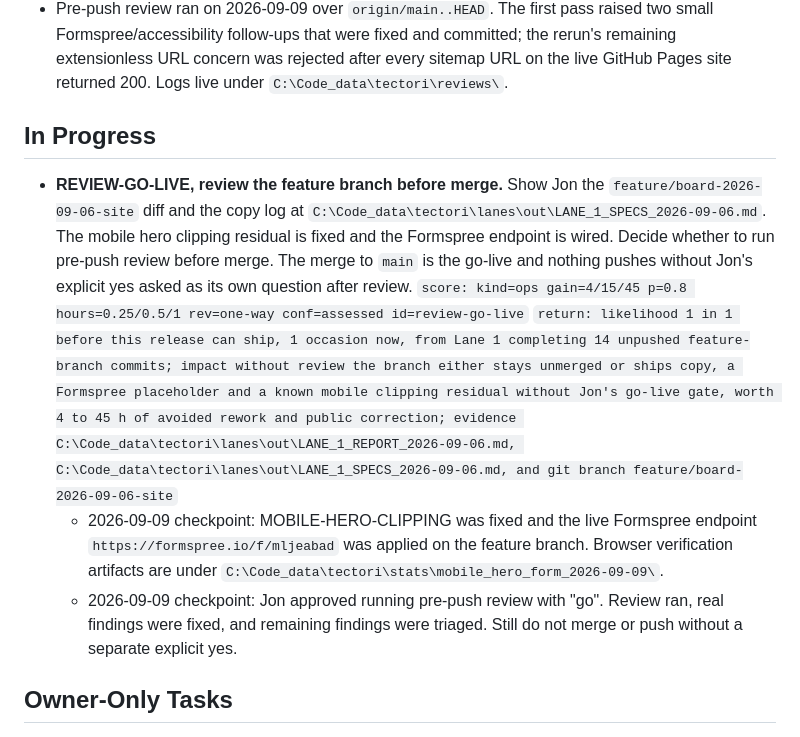
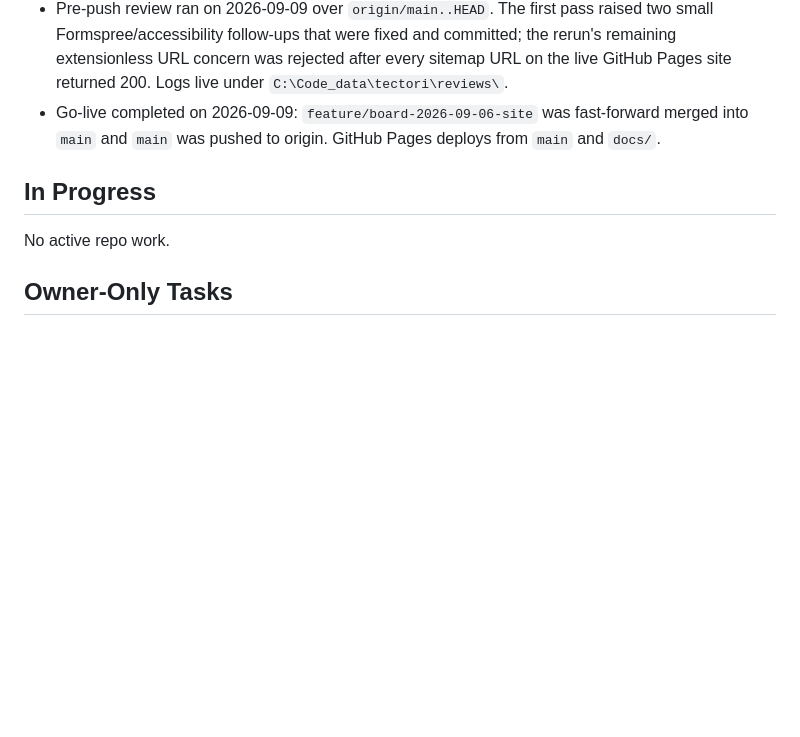
Before and after one commit to k3rt4s/tectori, a Markdown page: WORK_BOARD.md, the part around the change. Rendered like a GitHub page; blank space fills up the shorter version.

Commit message:
Record Tectori go-live closeout

```diff
--- a/WORK_BOARD.md
+++ b/WORK_BOARD.md
@@ -31,25 +31,13 @@ Records, not work. Nothing here is dispatchable.
   committed; the rerun's remaining extensionless URL concern was rejected after
   every sitemap URL on the live GitHub Pages site returned 200. Logs live under
   `C:\Code_data\tectori\reviews\`.
+- Go-live completed on 2026-09-09: `feature/board-2026-09-06-site` was
+  fast-forward merged into `main` and `main` was pushed to origin. GitHub Pages
+  deploys from `main` and `docs/`.
 
 ## In Progress
 
-- **REVIEW-GO-LIVE, review the feature branch before merge.** Show Jon the
-  `feature/board-2026-09-06-site` diff and the copy log at
-  `C:\Code_data\tectori\lanes\out\LANE_1_SPECS_2026-09-06.md`. The mobile hero
-  clipping residual is fixed and the Formspree endpoint is wired. Decide
-  whether to run pre-push review before merge. The merge to `main` is the
-  go-live and nothing pushes without Jon's explicit yes asked as its own
-  question after review.
-  `score: kind=ops gain=4/15/45 p=0.8 hours=0.25/0.5/1 rev=one-way conf=assessed id=review-go-live`
-  `return: likelihood 1 in 1 before this release can ship, 1 occasion now, from Lane 1 completing 14 unpushed feature-branch commits; impact without review the branch either stays unmerged or ships copy, a Formspree placeholder and a known mobile clipping residual without Jon's go-live gate, worth 4 to 45 h of avoided rework and public correction; evidence C:\Code_data\tectori\lanes\out\LANE_1_REPORT_2026-09-06.md, C:\Code_data\tectori\lanes\out\LANE_1_SPECS_2026-09-06.md, and git branch feature/board-2026-09-06-site`
-  - 2026-09-09 checkpoint: MOBILE-HERO-CLIPPING was fixed and the live
-    Formspree endpoint `https://formspree.io/f/mljeabad` was applied on the
-    feature branch. Browser verification artifacts are under
-    `C:\Code_data\tectori\stats\mobile_hero_form_2026-09-09\`.
-  - 2026-09-09 checkpoint: Jon approved running pre-push review with "go".
-    Review ran, real findings were fixed, and remaining findings were triaged.
-    Still do not merge or push without a separate explicit yes.
+No active repo work.
 
 ## Owner-Only Tasks
 
```
Also changed, not shown: CHANGELOG.md (+3 -0 lines).
